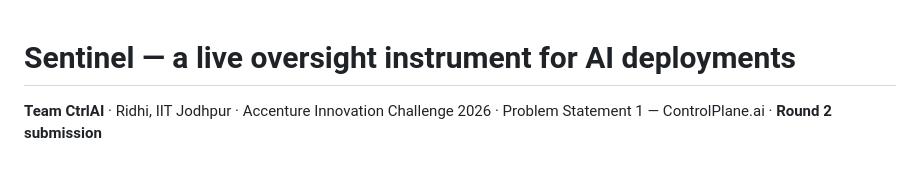
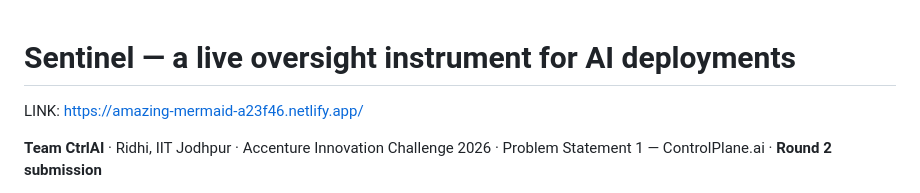
Before and after one commit to ridhi-png/sentinel-prototype, a Markdown page: README.md, the part around the change. Drawn GitHub-style; blank space fills up the shorter version.

```diff
--- a/README.md
+++ b/README.md
@@ -1,4 +1,6 @@
 # Sentinel — a live oversight instrument for AI deployments
+
+LINK: https://amazing-mermaid-a23f46.netlify.app/
 
 **Team CtrlAI** · Ridhi, IIT Jodhpur · Accenture Innovation Challenge 2026 · Problem Statement 1 — ControlPlane.ai · **Round 2 submission**
 
```
